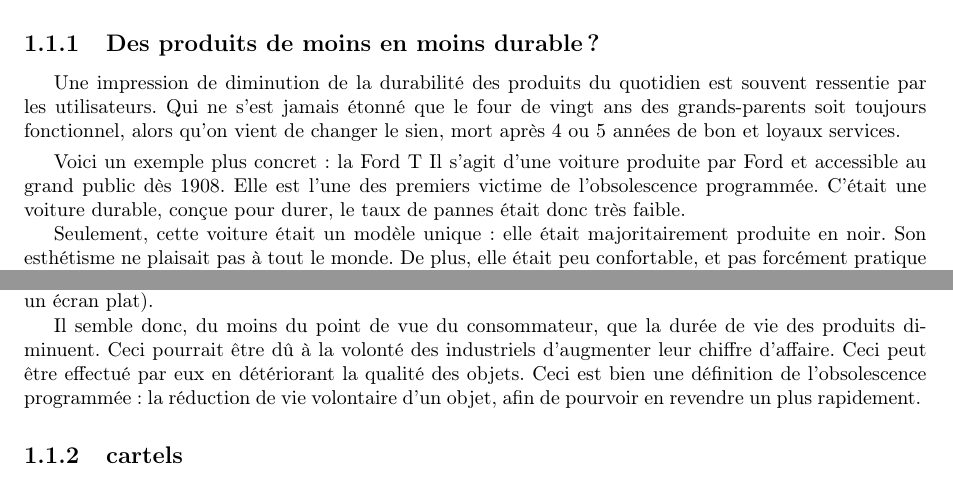
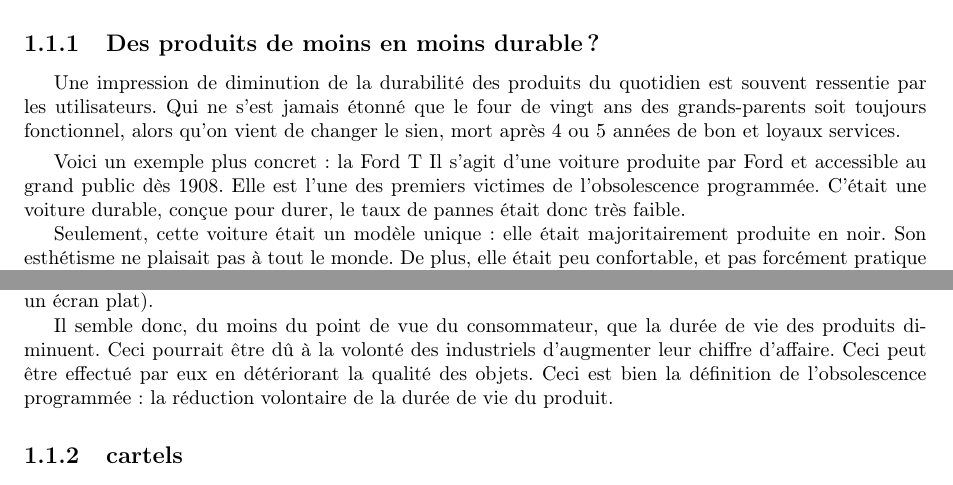
Before and after one commit to Entilore/Mono, a LaTeX document (Rapport/main.tex, which reads Rapport/c1/s1/ss1/subsection.tex): two parts of pages 4 and 5 of 18, joined at a grey line, cut so that both start at the same text. Compiled offline with pdfLaTeX.

Commit message:
Correct typo

```diff
--- a/Rapport/c1/s1/ss1/subsection.tex
+++ b/Rapport/c1/s1/ss1/subsection.tex
@@ -5,7 +5,7 @@ Une impression de diminution de la durabilité des produits du quotidien est sou
 \smallbreak
 Voici un exemple plus concret : la Ford T
 Il s'agit d'une voiture produite par Ford et accessible au grand public dès 1908.
-Elle est l'une des premiers victime de l'\op.
+Elle est l'une des premiers victimes de l'\op.
 C'était une voiture durable, conçue pour durer, le taux de pannes était donc très faible.
 
 Seulement, cette voiture était un modèle unique : elle était majoritairement produite en noir. Son esthétisme ne plaisait pas à tout le monde. De plus, elle était peu confortable, et pas forcément pratique à utiliser. Il fallait par exemple la démarrer à la manivelle.
@@ -42,5 +42,5 @@ De plus, le modèle économique créé par A. Sloan n'a pas été abandonné. Ai
 Une étude \cite{opSsg}, réalisée en septembre 2010, montre que la durée de vie d'objets de la vie de tout les jours est belle et bein plus faible qu'auparavant.
 Ainsi, un appareil électroménager aurait perdu quatre années d'espérance de vie(de 11 ans à 7 ans), une télévision près de 10 (dix à quinze ans pour une TV à tube cathodique, cinq ans pour un écran plat).
 
-Il semble donc, du moins du point de vue du consommateur, que la durée de vie des produits diminuent. Ceci pourrait être dû à la volonté des industriels d'augmenter leur chiffre d'affaire. Ceci peut être effectué par eux en détériorant la qualité des objets. Ceci est bien une définition de l'obsolescence programmée : la réduction de vie volontaire d'un objet, afin de pourvoir en revendre un plus rapidement.
+Il semble donc, du moins du point de vue du consommateur, que la durée de vie des produits diminuent. Ceci pourrait être dû à la volonté des industriels d'augmenter leur chiffre d'affaire. Ceci peut être effectué par eux en détériorant la qualité des objets. Ceci est bien la définition de l'obsolescence programmée : la réduction volontaire de la durée de vie du produit.
 %\cite{etudedureedevie}
```
